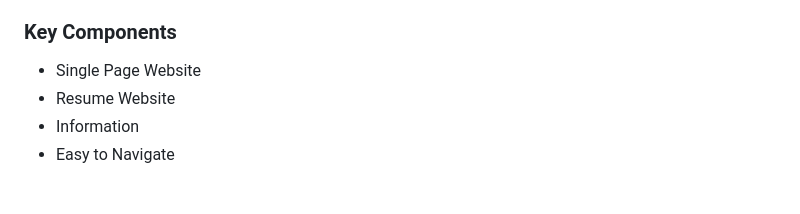
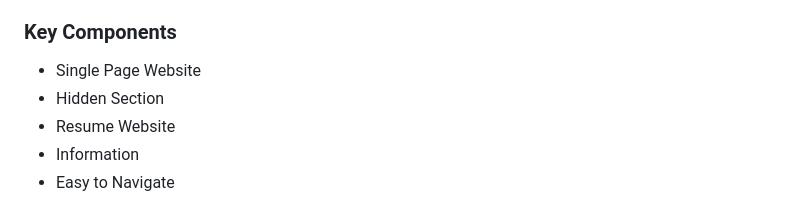
Before and after one commit to Ceji-B/WD-Seatwork-2, a Markdown page: readme.md, the part around the change. GitHub-like rendering.

```diff
--- a/readme.md
+++ b/readme.md
@@ -78,6 +78,7 @@ The project is about the task we were given which was to create a resume website
 <!-- TODO: List of Key Components -->
 <!-- The following are just sample -->
 - Single Page Website
+- Hidden Section
 - Resume Website
 - Information
 - Easy to Navigate
```
